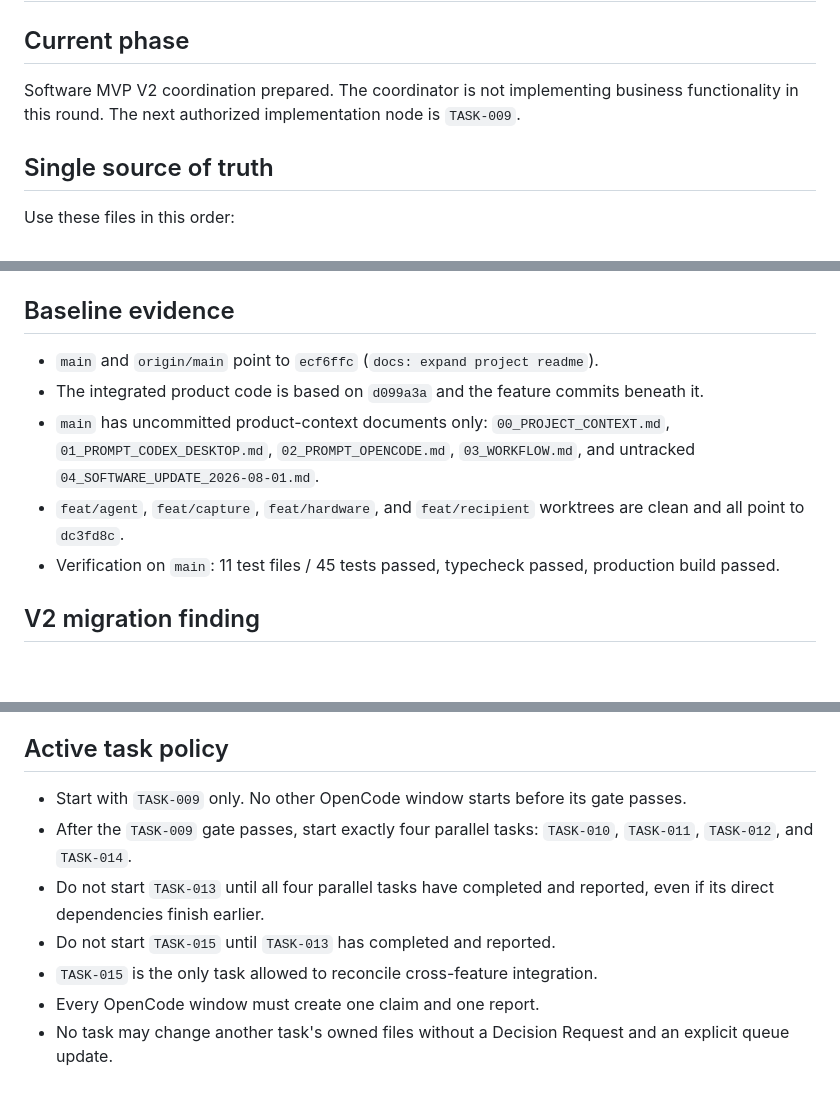
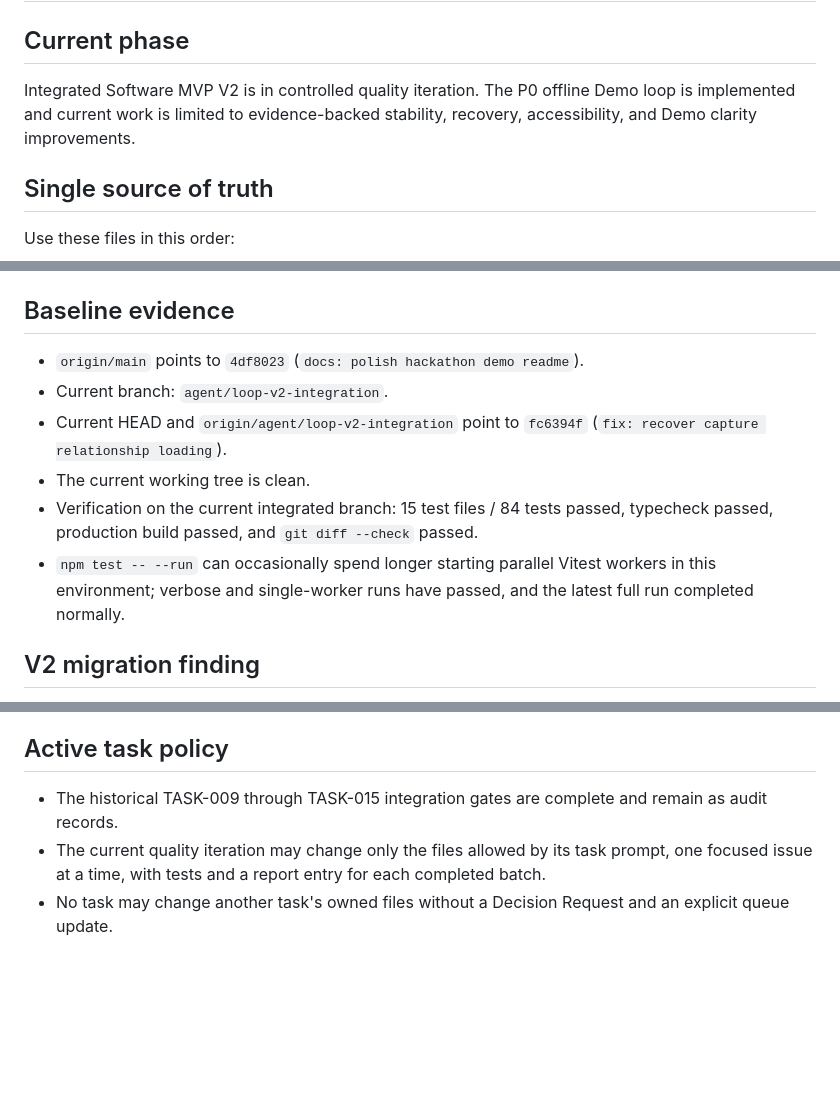
Before and after one commit to wujiajunhahah/loop, a Markdown page: .loop/STATUS.md, 3 parts joined by grey strips. Rendered like a GitHub page; blank space fills up the shorter version.

Commit message:
docs: refresh integration status baseline

```diff
--- a/.loop/STATUS.md
+++ b/.loop/STATUS.md
@@ -2,9 +2,9 @@
 
 ## Current phase
 
-Software MVP V2 coordination prepared. The coordinator is not implementing
-business functionality in this round. The next authorized implementation node
-is `TASK-009`.
+Integrated Software MVP V2 is in controlled quality iteration. The P0 offline
+Demo loop is implemented and current work is limited to evidence-backed
+stability, recovery, accessibility, and Demo clarity improvements.
 
 ## Single source of truth
 
@@ -28,17 +28,17 @@ write claims / reports in this canonical root.
 
 ## Baseline evidence
 
-- `main` and `origin/main` point to `ecf6ffc` (`docs: expand project readme`).
-- The integrated product code is based on `d099a3a` and the feature commits
-  beneath it.
-- `main` has uncommitted product-context documents only:
-  `00_PROJECT_CONTEXT.md`, `01_PROMPT_CODEX_DESKTOP.md`,
-  `02_PROMPT_OPENCODE.md`, `03_WORKFLOW.md`, and untracked
-  `04_SOFTWARE_UPDATE_2026-08-01.md`.
-- `feat/agent`, `feat/capture`, `feat/hardware`, and `feat/recipient` worktrees
-  are clean and all point to `dc3fd8c`.
-- Verification on `main`: 11 test files / 45 tests passed, typecheck passed,
-  production build passed.
+- `origin/main` points to `4df8023` (`docs: polish hackathon demo readme`).
+- Current branch: `agent/loop-v2-integration`.
+- Current HEAD and `origin/agent/loop-v2-integration` point to `fc6394f`
+  (`fix: recover capture relationship loading`).
+- The current working tree is clean.
+- Verification on the current integrated branch: 15 test files / 84 tests
+  passed, typecheck passed, production build passed, and `git diff --check`
+  passed.
+- `npm test -- --run` can occasionally spend longer starting parallel Vitest
+  workers in this environment; verbose and single-worker runs have passed, and
+  the latest full run completed normally.
 
 ## V2 migration finding
 
@@ -81,14 +81,10 @@ that the current demo is broken.
 
 ## Active task policy
 
-- Start with `TASK-009` only. No other OpenCode window starts before its gate
-  passes.
-- After the `TASK-009` gate passes, start exactly four parallel tasks:
-  `TASK-010`, `TASK-011`, `TASK-012`, and `TASK-014`.
-- Do not start `TASK-013` until all four parallel tasks have completed and
-  reported, even if its direct dependencies finish earlier.
-- Do not start `TASK-015` until `TASK-013` has completed and reported.
-- `TASK-015` is the only task allowed to reconcile cross-feature integration.
-- Every OpenCode window must create one claim and one report.
+- The historical TASK-009 through TASK-015 integration gates are complete and
+  remain as audit records.
+- The current quality iteration may change only the files allowed by its task
+  prompt, one focused issue at a time, with tests and a report entry for each
+  completed batch.
 - No task may change another task's owned files without a Decision Request and
   an explicit queue update.
```
